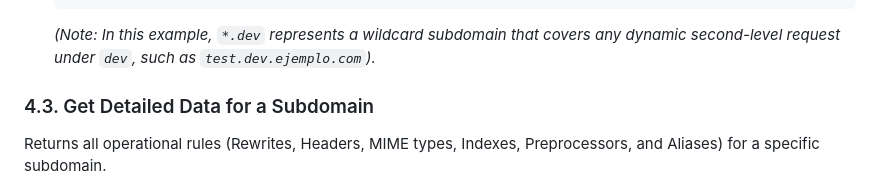
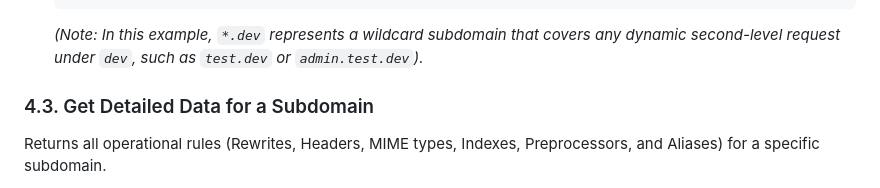
Before and after one commit to okzgn/turbo-go, a Markdown page: API_SPECIFICATION.md, the part around the change. Rendered like a GitHub page.

````diff
--- a/API_SPECIFICATION.md
+++ b/API_SPECIFICATION.md
@@ -157,7 +157,7 @@ Returns a JSON object with all subdomains belonging to a specific root domain, i
     }
   }
   ```
-  *(Note: In this example, `*.dev` represents a wildcard subdomain that covers any dynamic second-level request under `dev`, such as `test.dev.ejemplo.com`).*
+  *(Note: In this example, `*.dev` represents a wildcard subdomain that covers any dynamic second-level request under `dev`, such as `test.dev` or `admin.test.dev`).*
 
 ### 4.3. Get Detailed Data for a Subdomain
 Returns all operational rules (Rewrites, Headers, MIME types, Indexes, Preprocessors, and Aliases) for a specific subdomain.
````
Also changed, not shown: API_SPECIFICATION.es.md (+1 -1 lines).
